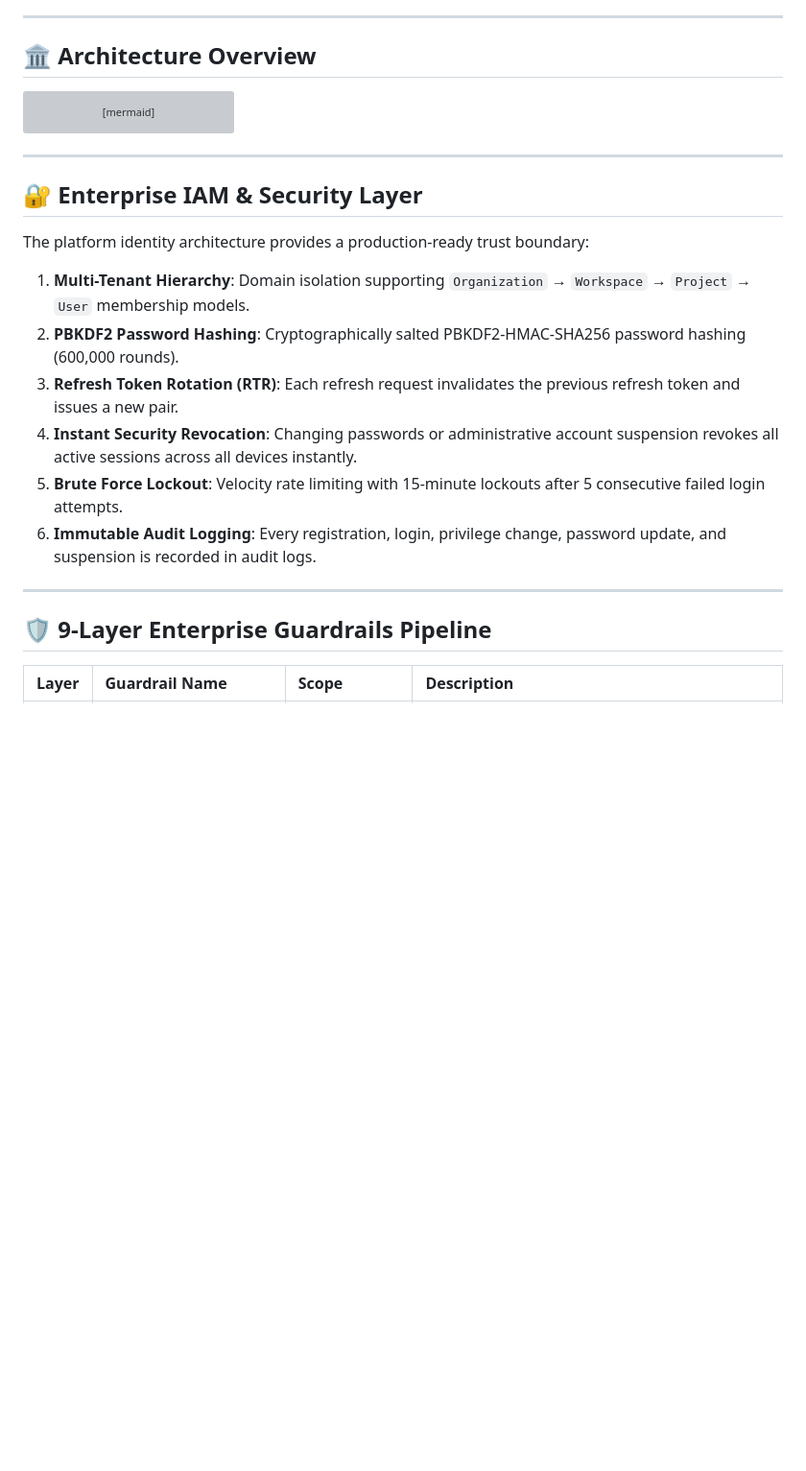
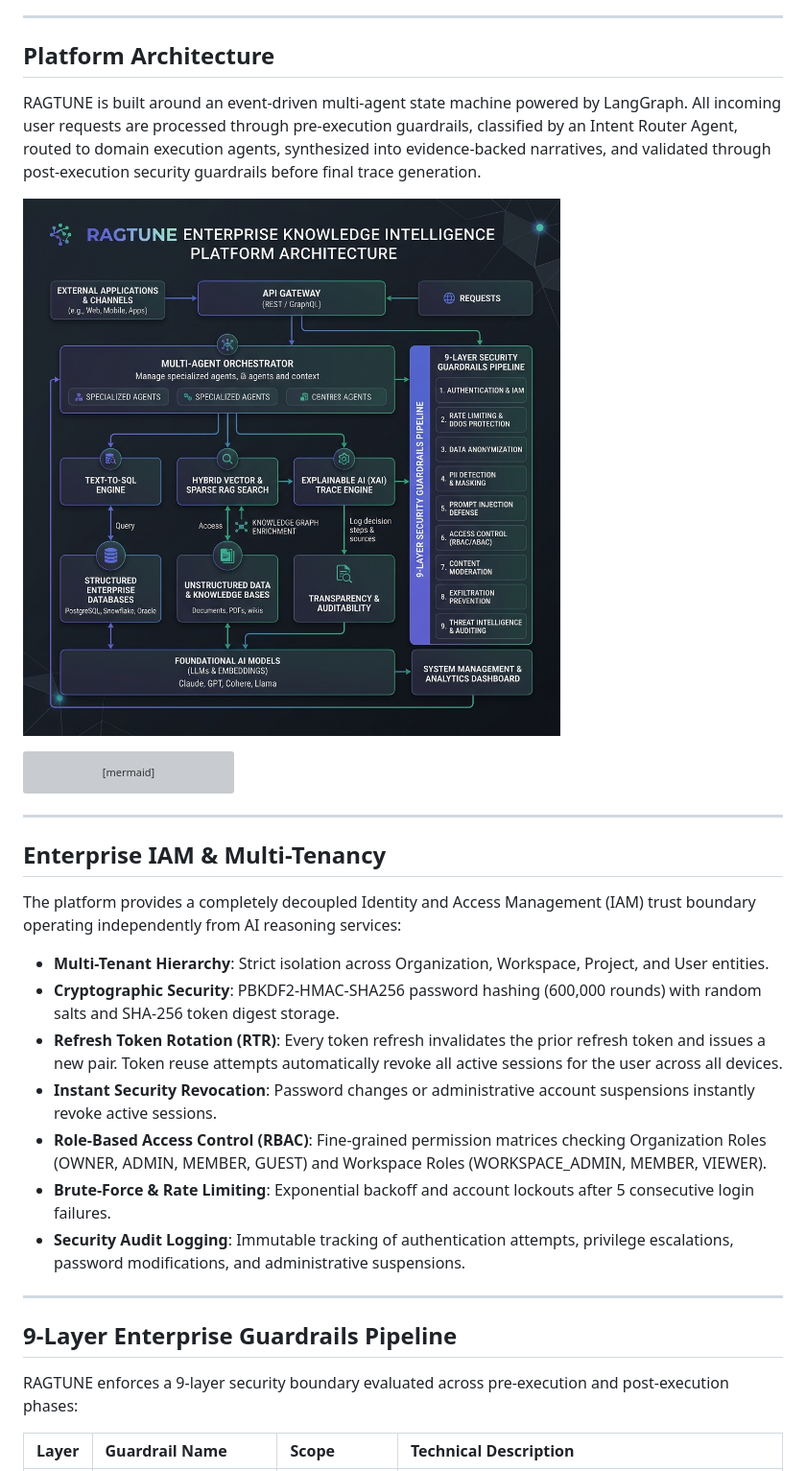
Before and after one commit to sreeram0343/ragtune, a Markdown page: README.md, the part around one of its changes. Shown at 96% size. GitHub-like rendering; pictures changed too: docs/images/architecture.png (added); blank space fills up the shorter version; grey boxes are pictures that could not be loaded.

````diff
--- a/README.md
+++ b/README.md
@@ -31,7 +25,11 @@ This is **NOT** a simple chatbot. It is a deterministic, secure, and transparent
 
 ---
 
-## 🏛️ Architecture Overview
+## Platform Architecture
+
+RAGTUNE is built around an event-driven multi-agent state machine powered by LangGraph. All incoming user requests are processed through pre-execution guardrails, classified by an Intent Router Agent, routed to domain execution agents, synthesized into evidence-backed narratives, and validated through post-execution security guardrails before final trace generation.
+
+![RAGTUNE Platform Architecture](docs/images/architecture.png)
 
 ```mermaid
 graph TD
@@ -70,20 +68,23 @@ graph TD
 
 ---
 
-## 🔐 Enterprise IAM & Security Layer
+## Enterprise IAM & Multi-Tenancy
 
-The platform identity architecture provides a production-ready trust boundary:
+The platform provides a completely decoupled Identity and Access Management (IAM) trust boundary operating independently from AI reasoning services:
 
-1. **Multi-Tenant Hierarchy**: Domain isolation supporting `Organization` → `Workspace` → `Project` → `User` membership models.
-2. **PBKDF2 Password Hashing**: Cryptographically salted PBKDF2-HMAC-SHA256 password hashing (600,000 rounds).
-3. **Refresh Token Rotation (RTR)**: Each refresh request invalidates the previous refresh token and issues a new pair.
-4. **Instant Security Revocation**: Changing passwords or administrative account suspension revokes all active sessions across all devices instantly.
-5. **Brute Force Lockout**: Velocity rate limiting with 15-minute lockouts after 5 consecutive failed login attempts.
-6. **Immutable Audit Logging**: Every registration, login, privilege change, password update, and suspension is recorded in audit logs.
+- **Multi-Tenant Hierarchy**: Strict isolation across Organization, Workspace, Project, and User entities.
+- **Cryptographic Security**: PBKDF2-HMAC-SHA256 password hashing (600,000 rounds) with random salts and SHA-256 token digest storage.
+- **Refresh Token Rotation (RTR)**: Every token refresh invalidates the prior refresh token and issues a new pair. Token reuse attempts automatically revoke all active sessions for the user across all devices.
+- **Instant Security Revocation**: Password changes or administrative account suspensions instantly revoke active sessions.
+- **Role-Based Access Control (RBAC)**: Fine-grained permission matrices checking Organization Roles (OWNER, ADMIN, MEMBER, GUEST) and Workspace Roles (WORKSPACE_ADMIN, MEMBER, VIEWER).
+- **Brute-Force & Rate Limiting**: Exponential backoff and account lockouts after 5 consecutive login failures.
+- **Security Audit Logging**: Immutable tracking of authentication attempts, privilege escalations, password modifications, and administrative suspensions.
 
 ---
 
-## 🛡️ 9-Layer Enterprise Guardrails Pipeline
+## 9-Layer Enterprise Guardrails Pipeline
 
-| Layer | Guardrail Name | Scope | Description |
+RAGTUNE enforces a 9-layer security boundary evaluated across pre-execution and post-execution phases:
+
+| Layer | Guardrail Name | Scope | Technical Description |
 | :--- | :--- | :--- | :--- |
````
Also changed, not shown: other parts of README.md (+58 -41 lines), docs/images/dashboard.png (added).
